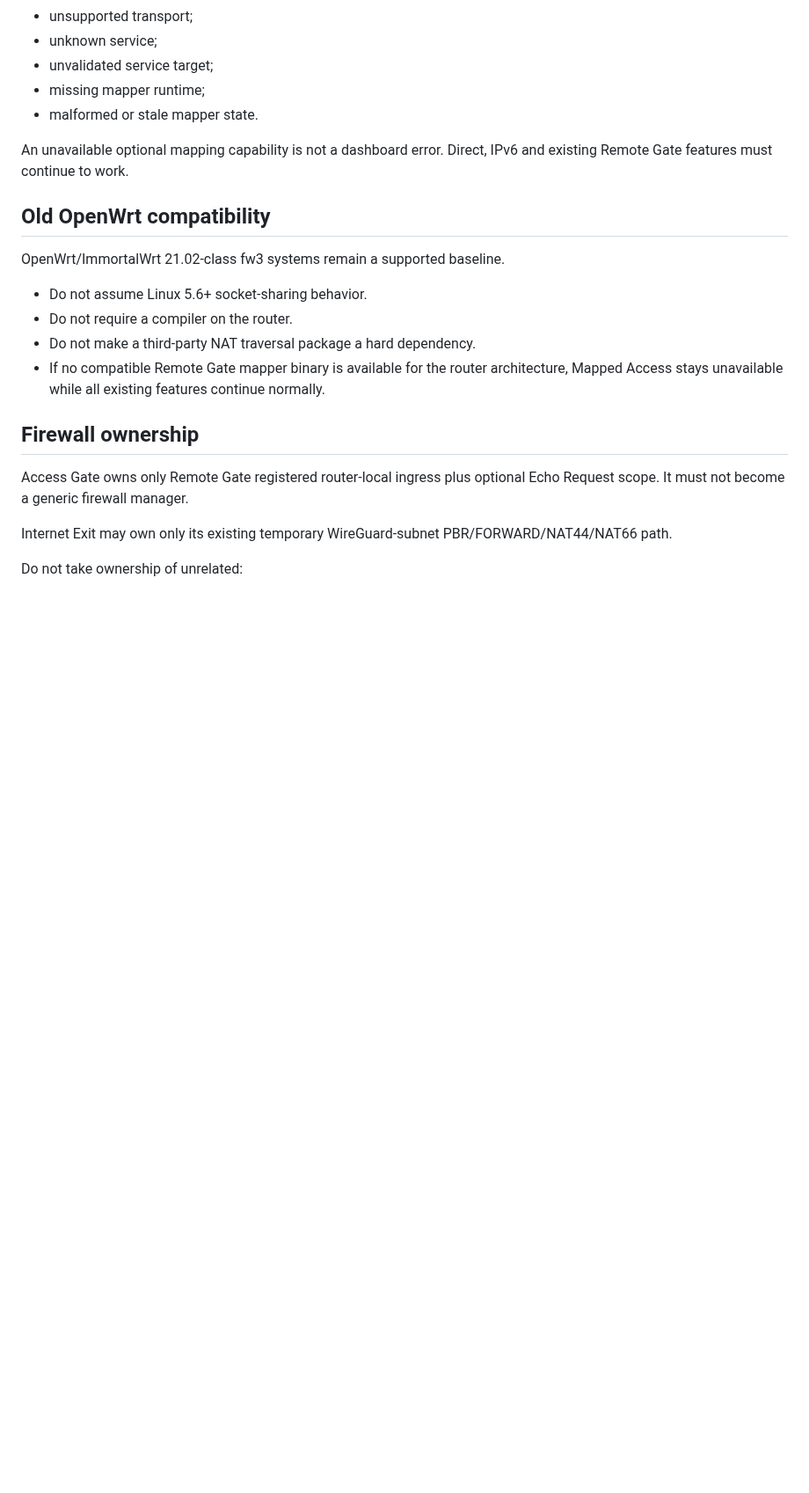
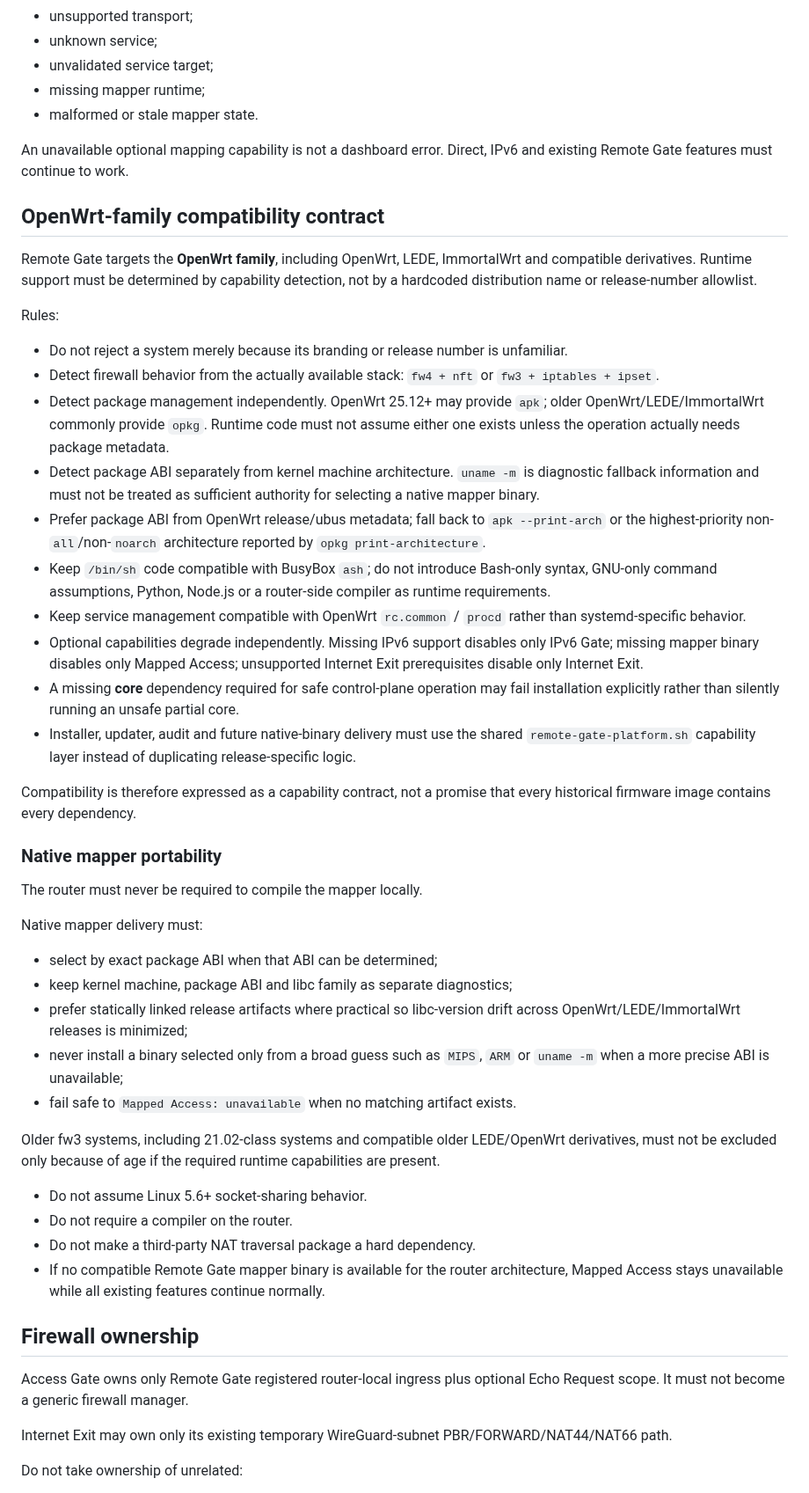
Before and after one commit to weigefenxiang/WeiG-Remote-Gate, a Markdown page: docs/PROJECT-RULES.md, the part around the change. Shown at 88% size. Rendered like a GitHub page; blank space fills up the shorter version.

Commit message:
docs: define OpenWrt family compatibility contract

```diff
--- a/docs/PROJECT-RULES.md
+++ b/docs/PROJECT-RULES.md
@@ -145,9 +145,38 @@ Mapping/endpoint creation must be rejected or ignored when any required identity
 
 An unavailable optional mapping capability is not a dashboard error. Direct, IPv6 and existing Remote Gate features must continue to work.
 
-## Old OpenWrt compatibility
+## OpenWrt-family compatibility contract
 
-OpenWrt/ImmortalWrt 21.02-class fw3 systems remain a supported baseline.
+Remote Gate targets the **OpenWrt family**, including OpenWrt, LEDE, ImmortalWrt and compatible derivatives. Runtime support must be determined by capability detection, not by a hardcoded distribution name or release-number allowlist.
+
+Rules:
+
+- Do not reject a system merely because its branding or release number is unfamiliar.
+- Detect firewall behavior from the actually available stack: `fw4 + nft` or `fw3 + iptables + ipset`.
+- Detect package management independently. OpenWrt 25.12+ may provide `apk`; older OpenWrt/LEDE/ImmortalWrt commonly provide `opkg`. Runtime code must not assume either one exists unless the operation actually needs package metadata.
+- Detect package ABI separately from kernel machine architecture. `uname -m` is diagnostic fallback information and must not be treated as sufficient authority for selecting a native mapper binary.
+- Prefer package ABI from OpenWrt release/ubus metadata; fall back to `apk --print-arch` or the highest-priority non-`all`/non-`noarch` architecture reported by `opkg print-architecture`.
+- Keep `/bin/sh` code compatible with BusyBox `ash`; do not introduce Bash-only syntax, GNU-only command assumptions, Python, Node.js or a router-side compiler as runtime requirements.
+- Keep service management compatible with OpenWrt `rc.common` / `procd` rather than systemd-specific behavior.
+- Optional capabilities degrade independently. Missing IPv6 support disables only IPv6 Gate; missing mapper binary disables only Mapped Access; unsupported Internet Exit prerequisites disable only Internet Exit.
+- A missing **core** dependency required for safe control-plane operation may fail installation explicitly rather than silently running an unsafe partial core.
+- Installer, updater, audit and future native-binary delivery must use the shared `remote-gate-platform.sh` capability layer instead of duplicating release-specific logic.
+
+Compatibility is therefore expressed as a capability contract, not a promise that every historical firmware image contains every dependency.
+
+### Native mapper portability
+
+The router must never be required to compile the mapper locally.
+
+Native mapper delivery must:
+
+- select by exact package ABI when that ABI can be determined;
+- keep kernel machine, package ABI and libc family as separate diagnostics;
+- prefer statically linked release artifacts where practical so libc-version drift across OpenWrt/LEDE/ImmortalWrt releases is minimized;
+- never install a binary selected only from a broad guess such as `MIPS`, `ARM` or `uname -m` when a more precise ABI is unavailable;
+- fail safe to `Mapped Access: unavailable` when no matching artifact exists.
+
+Older fw3 systems, including 21.02-class systems and compatible older LEDE/OpenWrt derivatives, must not be excluded only because of age if the required runtime capabilities are present.
 
 - Do not assume Linux 5.6+ socket-sharing behavior.
 - Do not require a compiler on the router.
```
